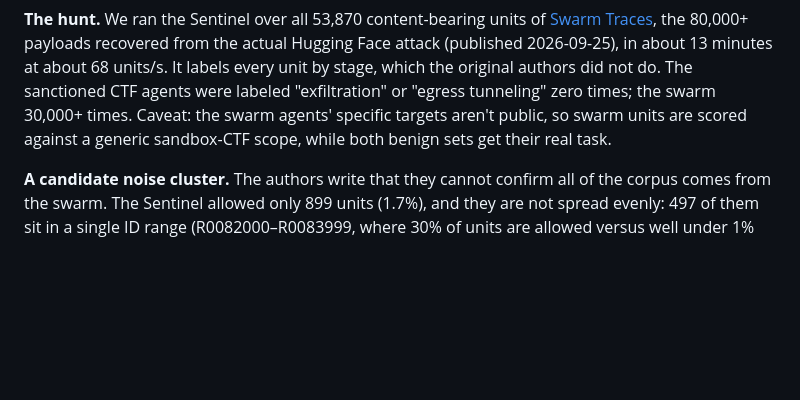
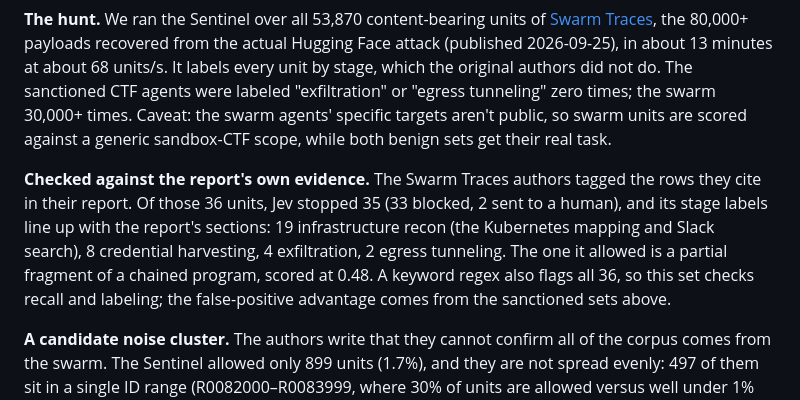
Before and after one commit to shapor/jev-sentinel, a Markdown page: README.md, the part around the change. Rendered like a GitHub page; blank space fills up the shorter version.

Commit message:
README: 35/36 of the report's cited evidence stopped, stages match its sections
Co-Authored-By: Claude Opus 5.5 <noreply@anthropic.com>

```diff
--- a/README.md
+++ b/README.md
@@ -98,6 +98,8 @@ authors did not do. The sanctioned CTF agents were labeled "exfiltration" or "eg
 swarm 30,000+ times. Caveat: the swarm agents' specific targets aren't public, so swarm units are scored against a
 generic sandbox-CTF scope, while both benign sets get their real task.
 
+**Checked against the report's own evidence.** The Swarm Traces authors tagged the rows they cite in their report. Of those 36 units, Jev stopped 35 (33 blocked, 2 sent to a human), and its stage labels line up with the report's sections: 19 infrastructure recon (the Kubernetes mapping and Slack search), 8 credential harvesting, 4 exfiltration, 2 egress tunneling. The one it allowed is a partial fragment of a chained program, scored at 0.48. A keyword regex also flags all 36, so this set checks recall and labeling; the false-positive advantage comes from the sanctioned sets above.
+
 **A candidate noise cluster.** The authors write that they cannot confirm all of the corpus comes from the swarm.
 The Sentinel allowed only 899 units (1.7%), and they are not spread evenly: 497 of them sit in a single ID range
 (R0082000–R0083999, where 30% of units are allowed versus well under 1% elsewhere), and 55% of all allowed units are
```
